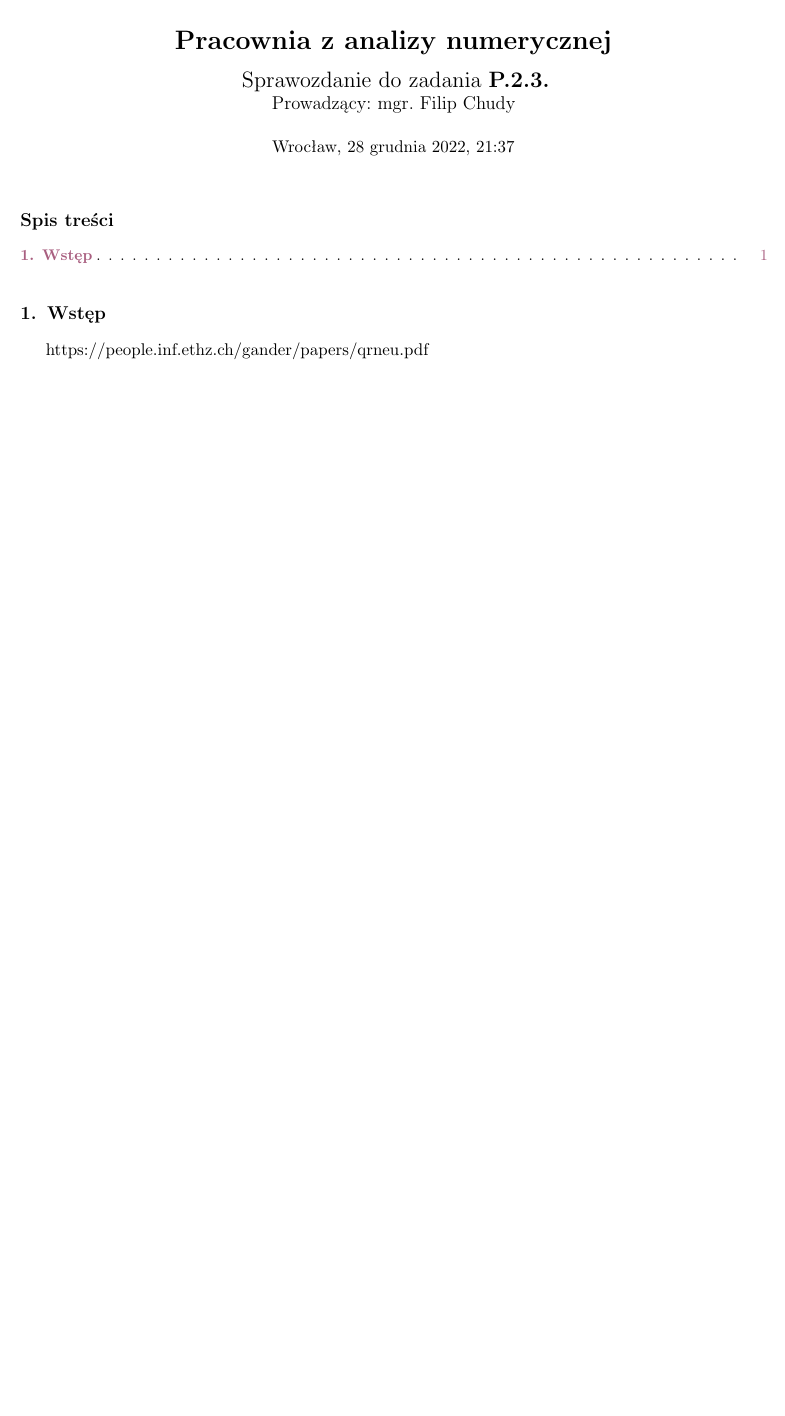
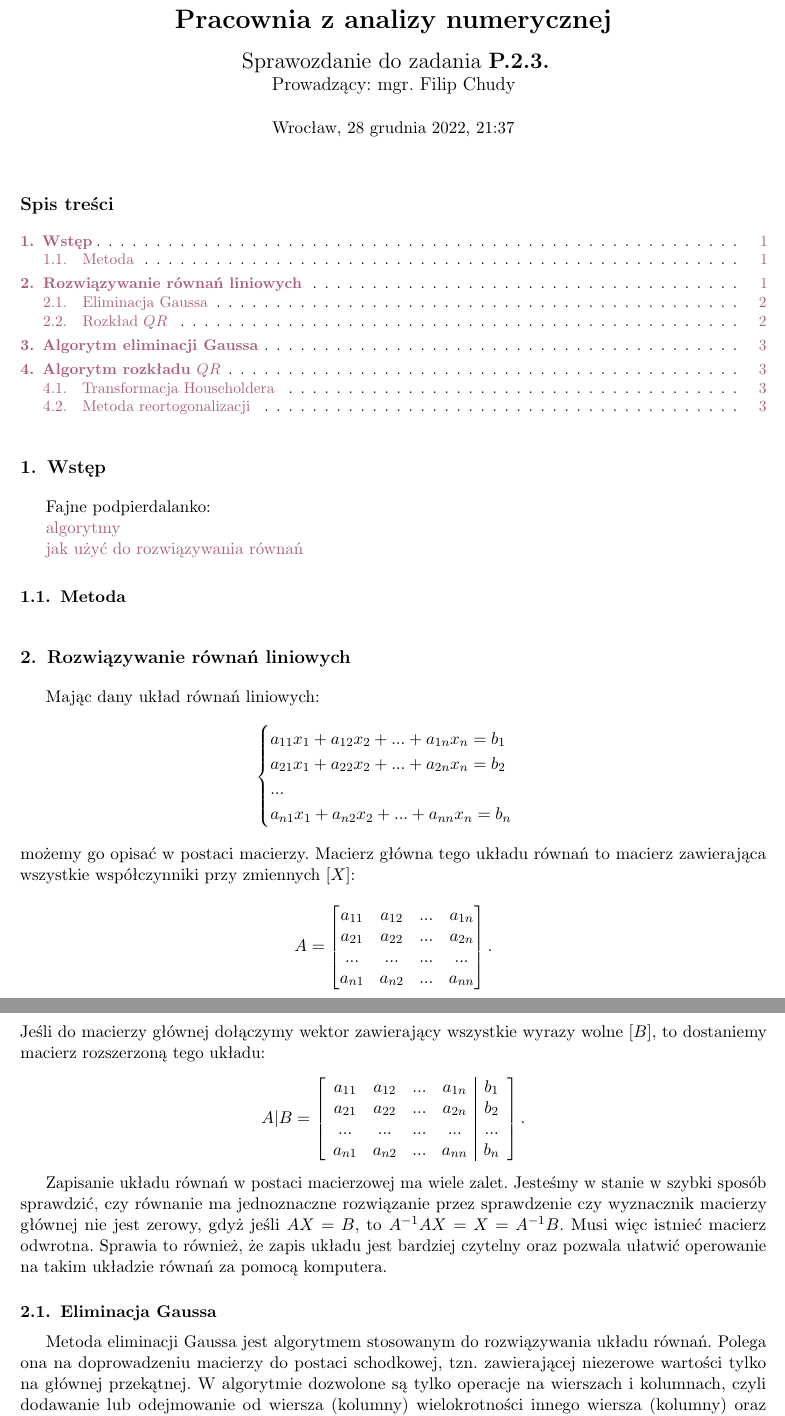
Before and after one commit to ronia-jakim/analiza_numeryczna_M, a LaTeX document (prac_2/doc/sprawozdanie.tex, which reads prac_2/doc/wstep.tex, prac_2/doc/zaplecze_matematyczne.tex): part of the page before the commit and two parts of pages 1 and 2 of 3 after it, the two joined at a grey line, cut so that both start at the same text, the shorter picture padded with empty space. Compiled offline with pdfLaTeX.

Commit message:
dowod_qr

```diff
--- a/prac_2/doc/sprawozdanie.tex
+++ b/prac_2/doc/sprawozdanie.tex
@@ -9,6 +9,5 @@
 \maketitle
 \tableofcontents
 
-\section{Wstęp}
+\input{wstep.tex}
 
-https://people.inf.ethz.ch/gander/papers/qrneu.pdf
--- /dev/null
+++ b/prac_2/doc/wstep.tex
@@ -0,0 +1,9 @@
+\section{Wstęp}
+
+Fajne podpierdalanko:
+
+\href{https://people.inf.ethz.ch/gander/papers/qrneu.pdf}{algorytmy}
+
+\href{https://inst.eecs.berkeley.edu/~ee127/sp21/livebook/l_lineqs_solving.html}{jak użyć do rozwiązywania równań}
+
+\subsection{Metoda}
--- /dev/null
+++ b/prac_2/doc/zaplecze_matematyczne.tex
@@ -0,0 +1,33 @@
+\section{Rozwiązywanie równań liniowych}
+
+Mając dany układ równań liniowych:
+$$
+\begin{cases}
+    a_{11}x_1+a_{12}x_2+...+a_{1n}x_n=b_1\\
+    a_{21}x_1+a_{22}x_2+...+a_{2n}x_n=b_2\\
+    ...\\
+    a_{n1}x_1+a_{n2}x_2+...+a_{nn}x_n=b_n
+\end{cases}
+$$
+możemy go opisać w postaci macierzy. Macierz główna tego układu równań to macierz zawierająca wszystkie współczynniki przy zmiennych [$X$]:
+$$A=\begin{bmatrix}
+    a_{11}&a_{12}&...&a_{1n}\\
+    a_{21}&a_{22}&...&a_{2n}\\
+    ...&...&...&...\\
+    a_{n1}&a_{n2}&...&a_{nn}
+\end{bmatrix}.$$
+Jeśli do macierzy głównej dołączymy wektor zawierający wszystkie wyrazy wolne [$B$], to dostaniemy macierz rozszerzoną tego układu:
+$$
+A|B=\begin{bmatrix}\begin{array}{cccc|c}
+    a_{11}&a_{12}&...&a_{1n}&b_1\\
+    a_{21}&a_{22}&...&a_{2n}&b_2\\
+    ...&...&...&...&...\\
+    a_{n1}&a_{n2}&...&a_{nn}&b_n
+\end{array}\end{bmatrix}.
+$$
+
+Zapisanie układu równań w postaci macierzowej ma wiele zalet. Jesteśmy w stanie w szybki sposób sprawdzić, czy równanie ma jednoznaczne rozwiązanie przez sprawdzenie czy wyznacznik macierzy głównej nie jest zerowy, gdyż jeśli $AX=B$, to $A^{-1}AX=X=A^{-1}B$. Musi więc istnieć macierz odwrotna. Sprawia to również, że zapis układu jest bardziej czytelny oraz pozwala ułatwić operowanie na takim układzie równań za pomocą komputera.
+
+\subsection{Eliminacja Gaussa}
+
+Metoda eliminacji Gaussa jest algorytmem stosowanym do rozwiązywania układu równań. Polega ona na doprowadzeniu macierzy do postaci schodkowej, tzn. zawierającej niezerowe wartości tylko na głównej przekątnej. W algorytmie dozwolone są tylko operacje na wierszach i kolumnach, czyli dodawanie lub odejmowanie od wiersza (kolumny) wielokrotności innego wiersza (kolumny) oraz zamienianie kolejności dwóch wierszy (kolumn).
```
Also changed, not shown: prac_2/doc/gauss_alg.tex (added, +1 -0 lines), prac_2/doc/qr_alg.tex (added, +5 -0 lines), prac_2/doc/qrneu.pdf (added), prac_2/doc/sprawozdanie.pdf, prac_2/doc/sprawozdanie.tex (5 more changed lines), prac_2/doc/zaplecze_matematyczne.tex (48 more changed lines), 7 other files.
